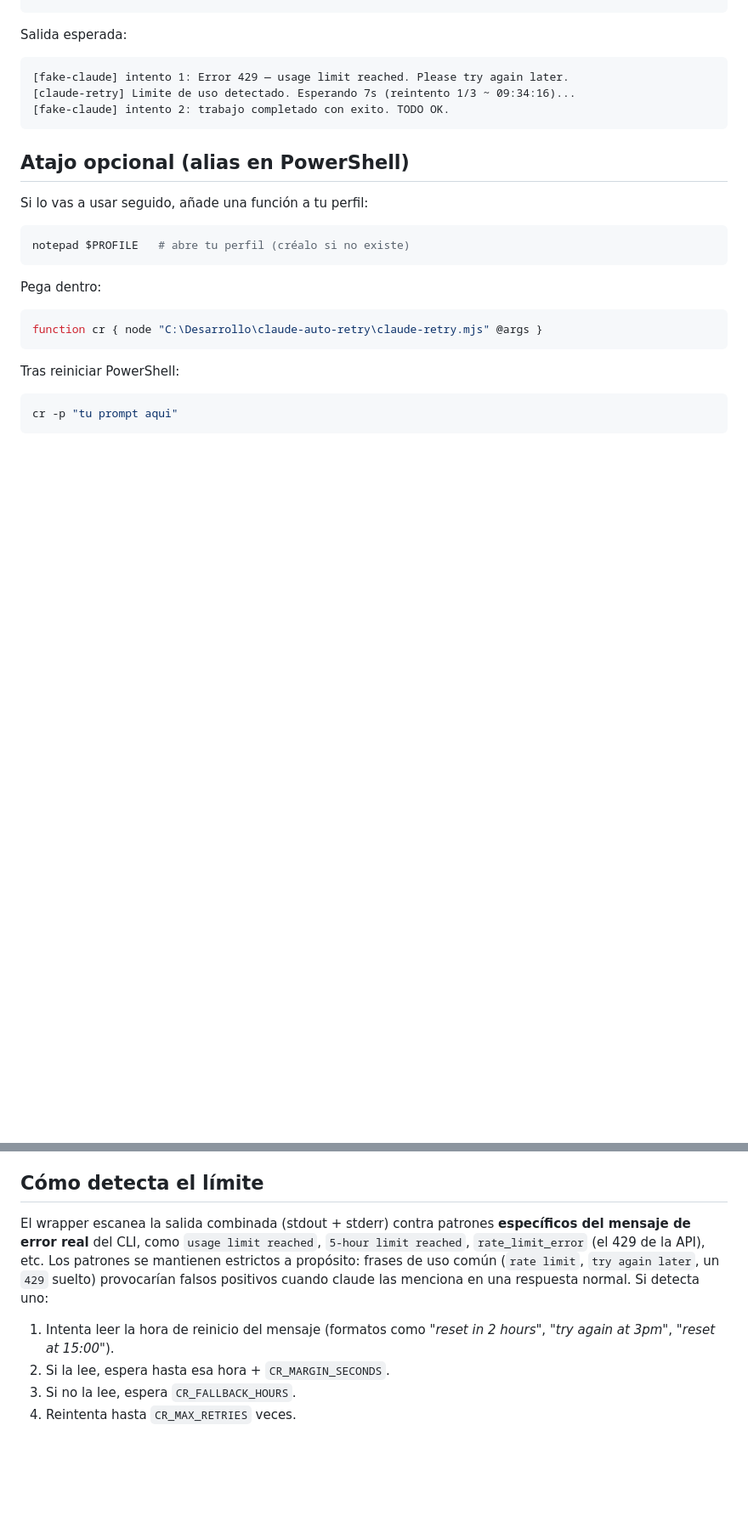
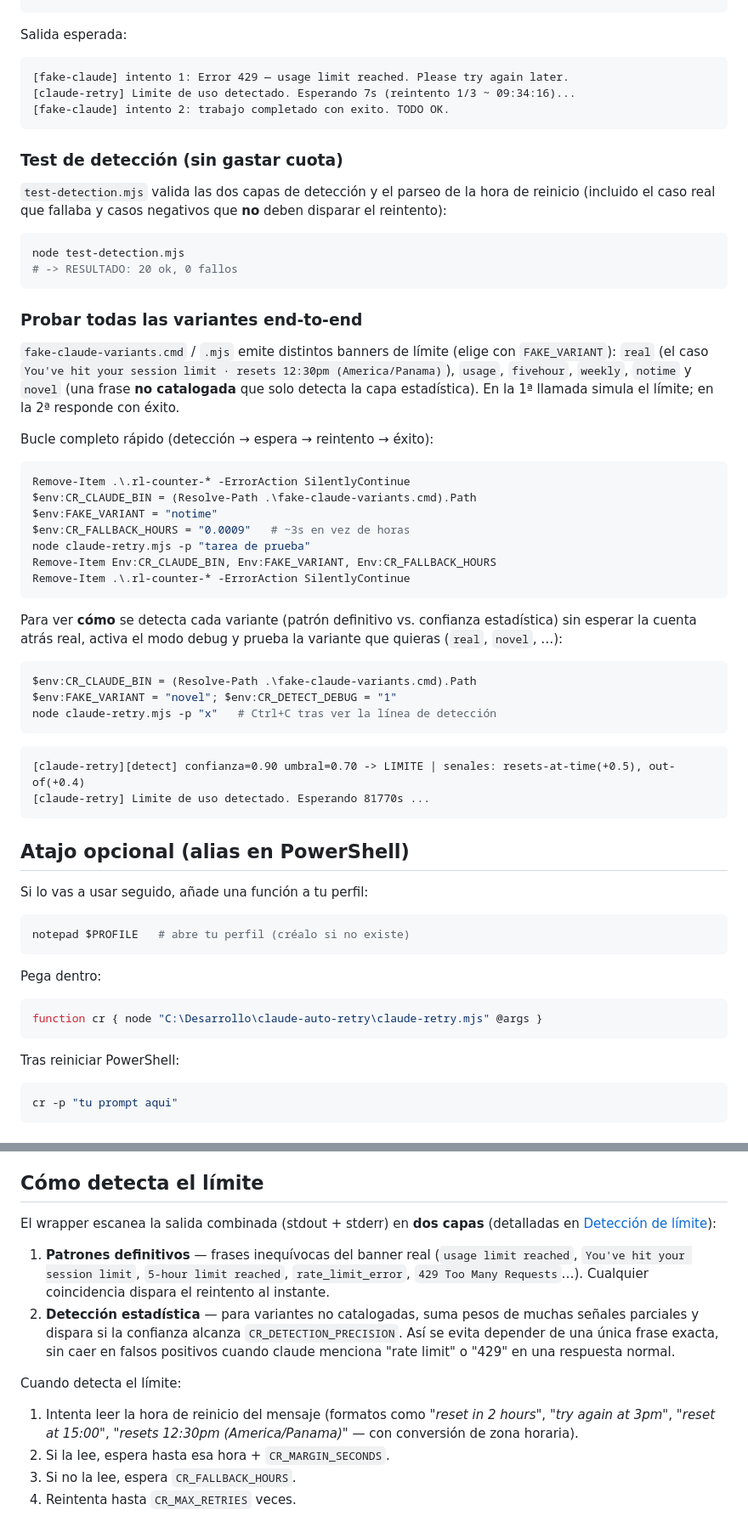
Before and after one commit to stalinbeltran/claude-retry-windows, a Markdown page: README.md, 2 parts joined by grey strips. Shown at 85% size. Rendered like a GitHub page; blank space fills up the shorter version.

Commit message:
readme (puede estar incompleto)

````diff
--- a/README.md
+++ b/README.md
@@ -207,6 +207,52 @@ Salida esperada:
 [fake-claude] intento 2: trabajo completado con exito. TODO OK.
 ```
 
+### Test de detección (sin gastar cuota)
+
+`test-detection.mjs` valida las dos capas de detección y el parseo de la hora de
+reinicio (incluido el caso real que fallaba y casos negativos que **no** deben
+disparar el reintento):
+
+```powershell
+node test-detection.mjs
+# -> RESULTADO: 20 ok, 0 fallos
+```
+
+### Probar todas las variantes end-to-end
+
+`fake-claude-variants.cmd` / `.mjs` emite distintos banners de límite (elige con
+`FAKE_VARIANT`): `real` (el caso `You've hit your session limit · resets 12:30pm
+(America/Panama)`), `usage`, `fivehour`, `weekly`, `notime` y `novel` (una frase
+**no catalogada** que solo detecta la capa estadística). En la 1ª llamada simula el
+límite; en la 2ª responde con éxito.
+
+Bucle completo rápido (detección → espera → reintento → éxito):
+
+```powershell
+Remove-Item .\.rl-counter-* -ErrorAction SilentlyContinue
+$env:CR_CLAUDE_BIN = (Resolve-Path .\fake-claude-variants.cmd).Path
+$env:FAKE_VARIANT = "notime"
+$env:CR_FALLBACK_HOURS = "0.0009"   # ~3s en vez de horas
+node claude-retry.mjs -p "tarea de prueba"
+Remove-Item Env:CR_CLAUDE_BIN, Env:FAKE_VARIANT, Env:CR_FALLBACK_HOURS
+Remove-Item .\.rl-counter-* -ErrorAction SilentlyContinue
+```
+
+Para ver **cómo** se detecta cada variante (patrón definitivo vs. confianza
+estadística) sin esperar la cuenta atrás real, activa el modo debug y prueba la
+variante que quieras (`real`, `novel`, …):
+
+```powershell
+$env:CR_CLAUDE_BIN = (Resolve-Path .\fake-claude-variants.cmd).Path
+$env:FAKE_VARIANT = "novel"; $env:CR_DETECT_DEBUG = "1"
+node claude-retry.mjs -p "x"   # Ctrl+C tras ver la línea de detección
+```
+
+```
+[claude-retry][detect] confianza=0.90 umbral=0.70 -> LIMITE | senales: resets-at-time(+0.5), out-of(+0.4)
+[claude-retry] Limite de uso detectado. Esperando 81770s ...
+```
+
 ## Atajo opcional (alias en PowerShell)
 
 Si lo vas a usar seguido, añade una función a tu perfil:
@@ -303,15 +349,23 @@ Para **revertir** si algo sale mal:
 
 ## Cómo detecta el límite
 
-El wrapper escanea la salida combinada (stdout + stderr) contra patrones
-**específicos del mensaje de error real** del CLI, como `usage limit reached`,
-`5-hour limit reached`, `rate_limit_error` (el 429 de la API), etc. Los patrones
-se mantienen estrictos a propósito: frases de uso común (`rate limit`, `try again
-later`, un `429` suelto) provocarían falsos positivos cuando claude las menciona en
-una respuesta normal. Si detecta uno:
+El wrapper escanea la salida combinada (stdout + stderr) en **dos capas**
+(detalladas en [Detección de límite](#detección-de-límite-dos-capas)):
+
+1. **Patrones definitivos** — frases inequívocas del banner real (`usage limit
+   reached`, `You've hit your session limit`, `5-hour limit reached`,
+   `rate_limit_error`, `429 Too Many Requests`…). Cualquier coincidencia dispara el
+   reintento al instante.
+2. **Detección estadística** — para variantes no catalogadas, suma pesos de muchas
+   señales parciales y dispara si la confianza alcanza `CR_DETECTION_PRECISION`. Así
+   se evita depender de una única frase exacta, sin caer en falsos positivos cuando
+   claude menciona "rate limit" o "429" en una respuesta normal.
+
+Cuando detecta el límite:
 
 1. Intenta leer la hora de reinicio del mensaje (formatos como *"reset in 2 hours"*,
-   *"try again at 3pm"*, *"reset at 15:00"*).
+   *"try again at 3pm"*, *"reset at 15:00"*, *"resets 12:30pm (America/Panama)"* —
+   con conversión de zona horaria).
 2. Si la lee, espera hasta esa hora + `CR_MARGIN_SECONDS`.
 3. Si no la lee, espera `CR_FALLBACK_HOURS`.
 4. Reintenta hasta `CR_MAX_RETRIES` veces.
````
